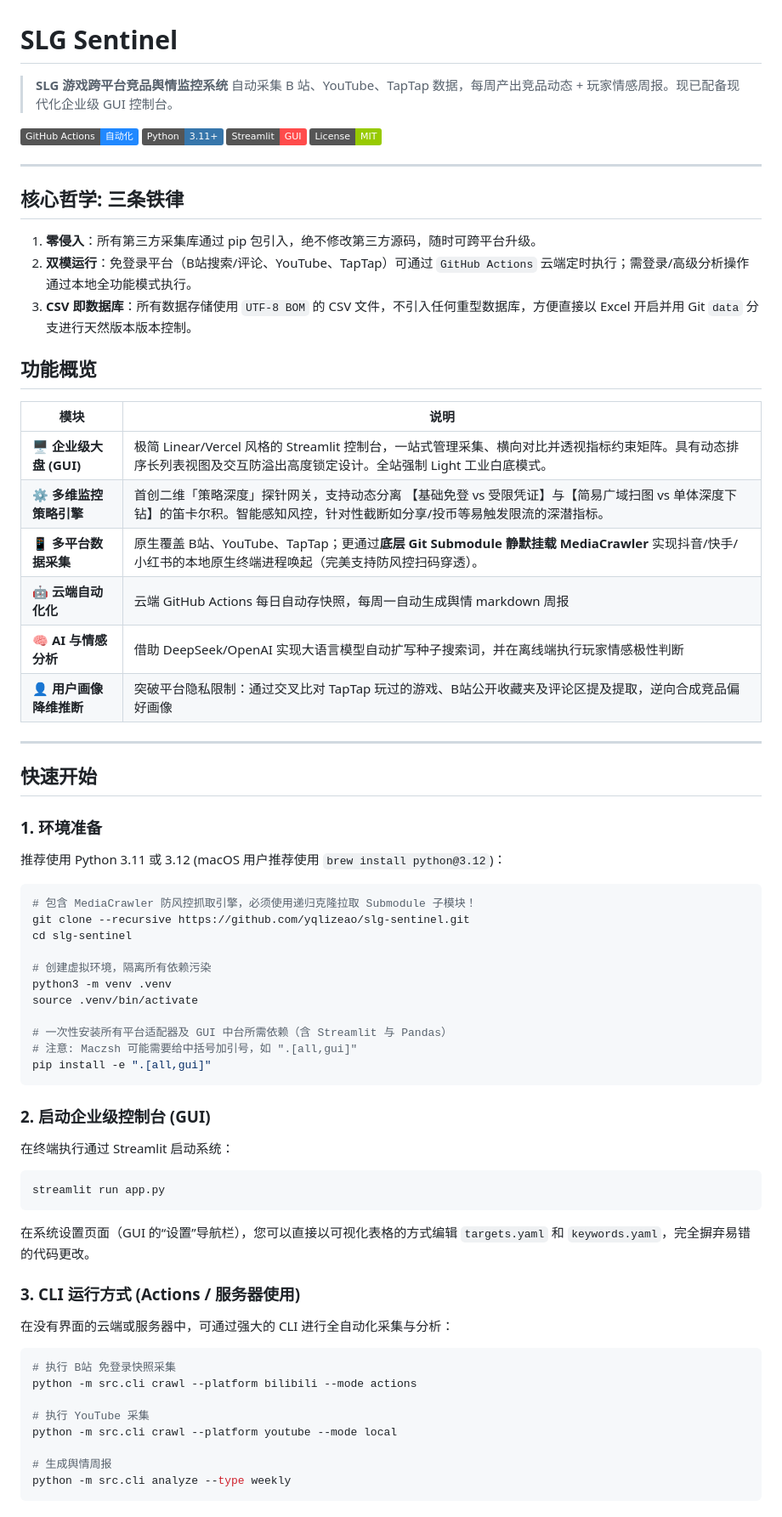
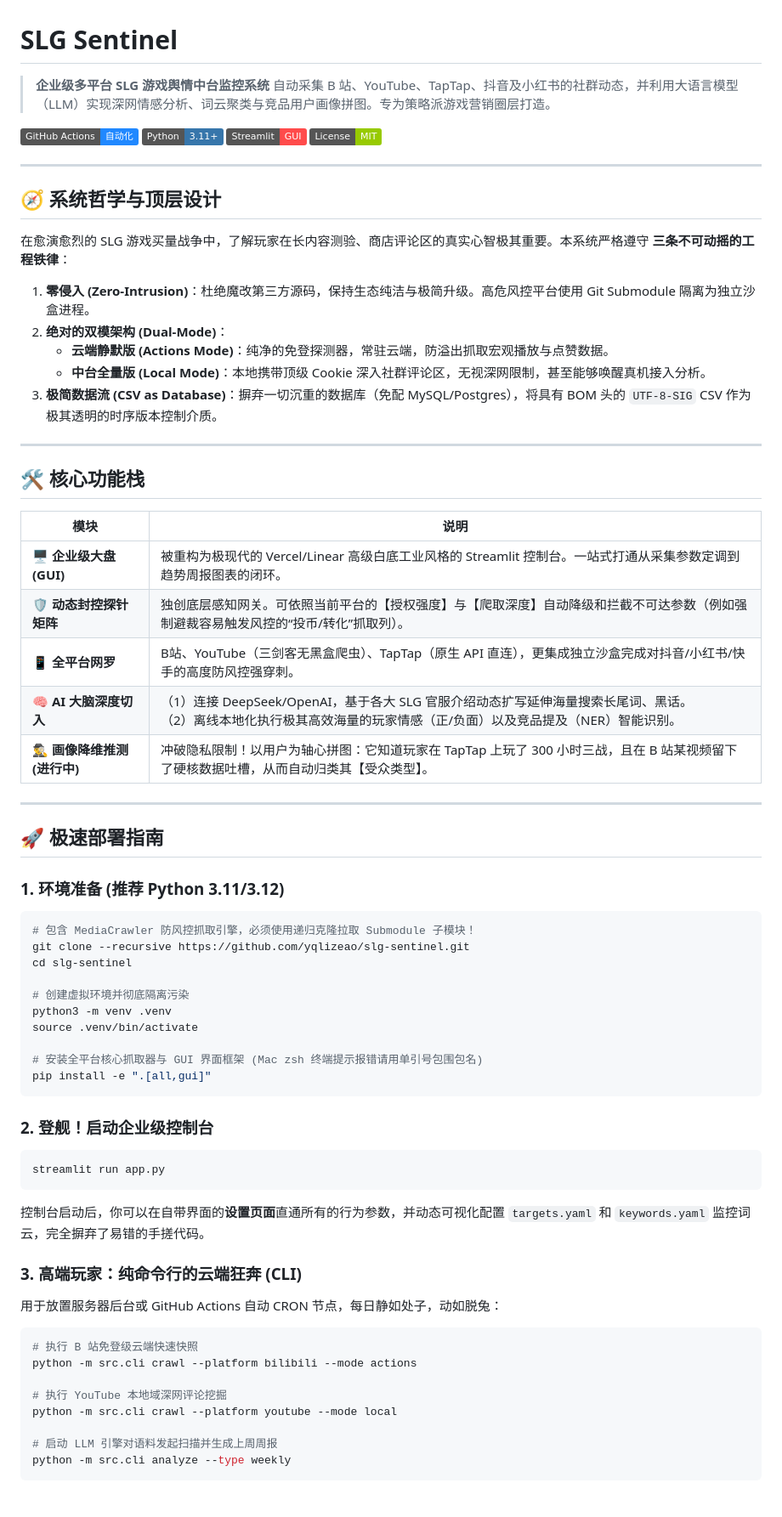
Before and after one commit to yqlizeao/slg-sentinel, a Markdown page: README.md, the part around one of its changes. Shown at 85% size. Drawn GitHub-style; badges without logos.

````diff
--- a/README.md
+++ b/README.md
@@ -1,7 +1,7 @@
 # SLG Sentinel
 
-> **SLG 游戏跨平台竞品舆情监控系统**
-> 自动采集 B 站、YouTube、TapTap 数据，每周产出竞品动态 + 玩家情感周报。现已配备现代化企业级 GUI 控制台。
+> **企业级多平台 SLG 游戏舆情中台监控系统**
+> 自动采集 B 站、YouTube、TapTap、抖音及小红书的社群动态，并利用大语言模型（LLM）实现深网情感分析、词云聚类与竞品用户画像拼图。专为策略派游戏营销圈层打造。
 
 [![GitHub Actions](https://img.shields.io/badge/GitHub_Actions-自动化-2088FF?logo=github-actions&logoColor=white)](https://github.com/yqlizeao/slg-sentinel/actions)
 [![Python](https://img.shields.io/badge/Python-3.11+-3776AB?logo=python&logoColor=white)](https://python.org)
@@ -10,67 +10,66 @@
 
 ---
 
-## 核心哲学: 三条铁律
+## 🧭 系统哲学与顶层设计
 
-1. **零侵入**：所有第三方采集库通过 pip 包引入，绝不修改第三方源码，随时可跨平台升级。
-2. **双模运行**：免登录平台（B站搜索/评论、YouTube、TapTap）可通过 `GitHub Actions` 云端定时执行；需登录/高级分析操作通过本地全功能模式执行。
-3. **CSV 即数据库**：所有数据存储使用 `UTF-8 BOM` 的 CSV 文件，不引入任何重型数据库，方便直接以 Excel 开启并用 Git `data` 分支进行天然版本版本控制。
+在愈演愈烈的 SLG 游戏买量战争中，了解玩家在长内容测验、商店评论区的真实心智极其重要。本系统严格遵守 **三条不可动摇的工程铁律**：
 
-## 功能概览
+1. **零侵入 (Zero-Intrusion)**：杜绝魔改第三方源码，保持生态纯洁与极简升级。高危风控平台使用 Git Submodule 隔离为独立沙盒进程。
+2. **绝对的双模架构 (Dual-Mode)**：
+   - **云端静默版 (Actions Mode)**：纯净的免登探测器，常驻云端，防溢出抓取宏观播放与点赞数据。
+   - **中台全量版 (Local Mode)**：本地携带顶级 Cookie 深入社群评论区，无视深网限制，甚至能够唤醒真机接入分析。
+3. **极简数据流 (CSV as Database)**：摒弃一切沉重的数据库（免配 MySQL/Postgres），将具有 BOM 头的 `UTF-8-SIG` CSV 作为极其透明的时序版本控制介质。
+
+---
+
+## 🛠️ 核心功能栈
 
 | 模块 | 说明 |
 |------|------|
-| 🖥 **企业级大盘 (GUI)** | 极简 Linear/Vercel 风格的 Streamlit 控制台，一站式管理采集、横向对比并透视指标约束矩阵。具有动态排序长列表视图及交互防溢出高度锁定设计。全站强制 Light 工业白底模式。 |
-| ⚙️ **多维监控策略引擎** | 首创二维「策略深度」探针网关，支持动态分离 【基础免登 vs 受限凭证】与【简易广域扫图 vs 单体深度下钻】的笛卡尔积。智能感知风控，针对性截断如分享/投币等易触发限流的深潜指标。 |
-| 📱 **多平台数据采集** | 原生覆盖 B站、YouTube、TapTap；更通过**底层 Git Submodule 静默挂载 MediaCrawler** 实现抖音/快手/小红书的本地原生终端进程唤起（完美支持防风控扫码穿透）。 |
-| 🤖 **云端自动化化** | 云端 GitHub Actions 每日自动存快照，每周一自动生成舆情 markdown 周报 |
-| 🧠 **AI 与情感分析** | 借助 DeepSeek/OpenAI 实现大语言模型自动扩写种子搜索词，并在离线端执行玩家情感极性判断 |
-| 👤 **用户画像降维推断** | 突破平台隐私限制：通过交叉比对 TapTap 玩过的游戏、B站公开收藏夹及评论区提及提取，逆向合成竞品偏好画像 |
+| 🖥 **企业级大盘 (GUI)** | 被重构为极现代的 Vercel/Linear 高级白底工业风格的 Streamlit 控制台。一站式打通从采集参数定调到趋势周报图表的闭环。 |
+| 🛡️ **动态封控探针矩阵** | 独创底层感知网关。可依照当前平台的【授权强度】与【爬取深度】自动降级和拦截不可达参数（例如强制避裁容易触发风控的“投币/转化”抓取列）。 |
+| 📱 **全平台网罗** | B站、YouTube（三剑客无黑盒爬虫）、TapTap（原生 API 直连），更集成独立沙盒完成对抖音/小红书/快手的高度防风控强穿刺。 |
+| 🧠 **AI 大脑深度切入** | （1）连接 DeepSeek/OpenAI，基于各大 SLG 官服介绍动态扩写延伸海量搜索长尾词、黑话。<br>（2）离线本地化执行极其高效海量的玩家情感（正/负面）以及竞品提及（NER）智能识别。 |
+| 🕵️‍♂️ **画像降维推测 (进行中)** | 冲破隐私限制！以用户为轴心拼图：它知道玩家在 TapTap 上玩了 300 小时三战，且在 B 站某视频留下了硬核数据吐槽，从而自动归类其【受众类型】。 |
 
 ---
 
-## 快速开始
+## 🚀 极速部署指南
 
-### 1. 环境准备
-
-推荐使用 Python 3.11 或 3.12 (macOS 用户推荐使用 `brew install python@3.12`)：
+### 1. 环境准备 (推荐 Python 3.11/3.12)
 
 ```bash
 # 包含 MediaCrawler 防风控抓取引擎，必须使用递归克隆拉取 Submodule 子模块！
 git clone --recursive https://github.com/yqlizeao/slg-sentinel.git
 cd slg-sentinel
 
-# 创建虚拟环境，隔离所有依赖污染
+# 创建虚拟环境并彻底隔离污染
 python3 -m venv .venv
 source .venv/bin/activate
 
-# 一次性安装所有平台适配器及 GUI 中台所需依赖（含 Streamlit 与 Pandas）
-# 注意: Maczsh 可能需要给中括号加引号，如 ".[all,gui]"
+# 安装全平台核心抓取器与 GUI 界面框架 (Mac zsh 终端提示报错请用单引号包围包名)
 pip install -e ".[all,gui]"
 ```
 
-### 2. 启动企业级控制台 (GUI)
-
-在终端执行通过 Streamlit 启动系统：
+### 2. 登舰！启动企业级控制台
 
 ```bash
 streamlit run app.py
 ```
+控制台启动后，你可以在自带界面的**设置页面**直通所有的行为参数，并动态可视化配置 `targets.yaml` 和 `keywords.yaml` 监控词云，完全摒弃了易错的手搓代码。
 
-在系统设置页面（GUI 的“设置”导航栏），您可以直接以可视化表格的方式编辑 `targets.yaml` 和 `keywords.yaml`，完全摒弃易错的代码更改。
+### 3. 高端玩家：纯命令行的云端狂奔 (CLI)
 
-### 3. CLI 运行方式 (Actions / 服务器使用)
-
-在没有界面的云端或服务器中，可通过强大的 CLI 进行全自动化采集与分析：
+用于放置服务器后台或 GitHub Actions 自动 CRON 节点，每日静如处子，动如脱兔：
 
 ```bash
-# 执行 B站 免登录快照采集
+# 执行 B 站免登级云端快速快照
 python -m src.cli crawl --platform bilibili --mode actions
 
-# 执行 YouTube 采集
+# 执行 YouTube 本地域深网评论挖掘
 python -m src.cli crawl --platform youtube --mode local
 
-# 生成舆情周报
+# 启动 LLM 引擎对语料发起扫描并生成上周周报
 python -m src.cli analyze --type weekly
 ```
 
````
Also changed, not shown: other parts of README.md (+8 -15 lines), Gemini.md (+63 -79 lines).
